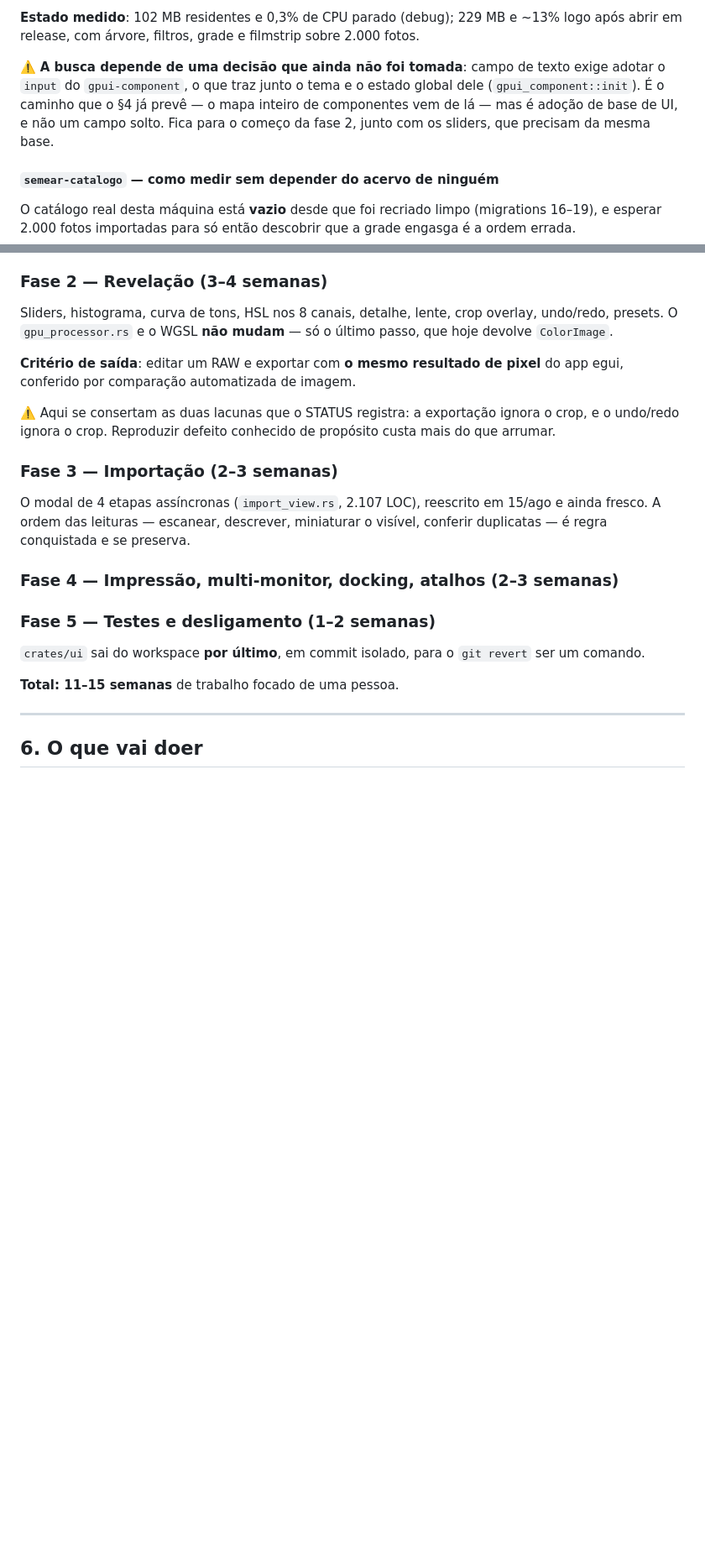
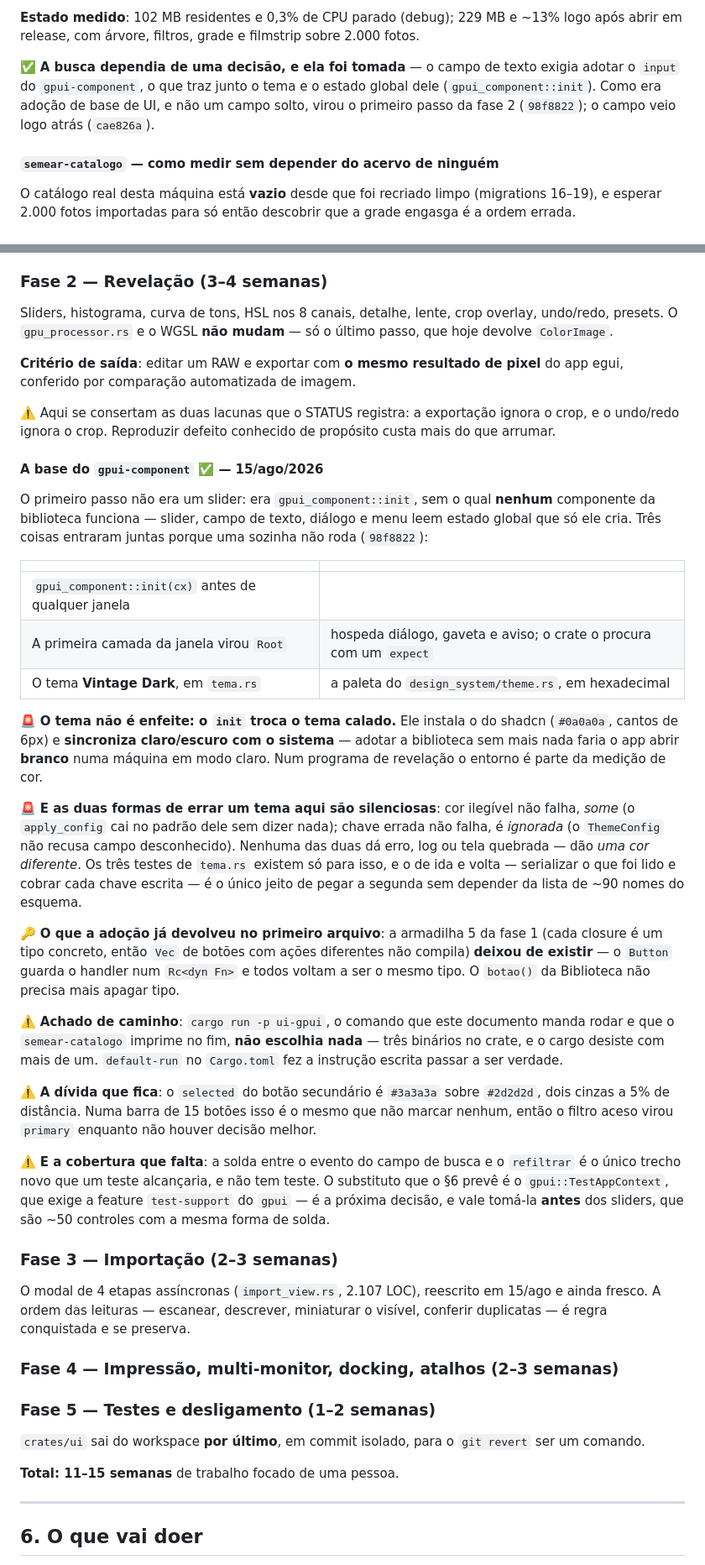
Before and after one commit to alexkads/VintageLightbox, a Markdown page: docs/10-MIGRACAO-GPUI.md, 2 parts joined by grey strips. Shown at 84% size. Rendered like a GitHub page; blank space fills up the shorter version.

Commit message:
docs(gpui): a fase 2 comecou pela base, e o tema era a parte que o init trocava
Registra o primeiro passo da fase 2 (`98f8822`, `cae826a`) e fecha a pendencia
que a fase 1 deixou em aberto: a busca dependia de uma decisao, e a decisao era
adotar a base do `gpui-component` — o campo de texto nao era um campo solto.

O que o documento passa a dizer, e nao dizia:

- o `init` **troca o tema calado**, e sincroniza claro/escuro com o sistema. Um
  programa de revelacao abrindo branco porque o macOS amanheceu no modo claro
  nao e detalhe de estilo: o entorno e parte da medicao de cor;
- as duas formas de errar tema aqui sao silenciosas — cor ilegivel some, chave
  errada e ignorada, e nenhuma das duas da erro;
- a armadilha 5 da fase 1 (closure e tipo concreto, `Vec` de botoes nao
  compila) **deixou de existir** com o `Button`;
- `cargo run -p ui-gpui`, o comando que o proprio documento manda rodar, nao
  escolhia nada — tres binarios e nenhum padrao.

E deixa escrita a proxima decisao, que vale tomar antes dos sliders: a solda
entre evento de componente e estado da tela nao tem teste, e sao ~50 controles
com a mesma forma pela frente. O `gpui::TestAppContext` do §6 e o candidato.

```diff
--- a/docs/10-MIGRACAO-GPUI.md
+++ b/docs/10-MIGRACAO-GPUI.md
@@ -286,11 +286,10 @@ quadro, chega perto do limite. É o que o carregamento assíncrono resolve, e el
 **Estado medido**: 102 MB residentes e 0,3% de CPU parado (debug); 229 MB e ~13% logo após abrir
 em release, com árvore, filtros, grade e filmstrip sobre 2.000 fotos.
 
-⚠️ **A busca depende de uma decisão que ainda não foi tomada**: campo de texto exige adotar o
-`input` do `gpui-component`, o que traz junto o tema e o estado global dele
-(`gpui_component::init`). É o caminho que o §4 já prevê — o mapa inteiro de componentes vem de lá —
-mas é adoção de base de UI, e não um campo solto. Fica para o começo da fase 2, junto com os
-sliders, que precisam da mesma base.
+✅ **A busca dependia de uma decisão, e ela foi tomada** — o campo de texto exigia adotar o `input`
+do `gpui-component`, o que traz junto o tema e o estado global dele (`gpui_component::init`). Como
+era adoção de base de UI, e não um campo solto, virou o primeiro passo da fase 2 (`98f8822`); o campo
+veio logo atrás (`cae826a`).
 
 #### `semear-catalogo` — como medir sem depender do acervo de ninguém
 
@@ -340,6 +339,48 @@ conferido por comparação automatizada de imagem.
 
 ⚠️ Aqui se consertam as duas lacunas que o STATUS registra: a exportação ignora o crop, e o
 undo/redo ignora o crop. Reproduzir defeito conhecido de propósito custa mais do que arrumar.
+
+#### A base do `gpui-component` ✅ — 15/ago/2026
+
+O primeiro passo não era um slider: era `gpui_component::init`, sem o qual **nenhum** componente da
+biblioteca funciona — slider, campo de texto, diálogo e menu leem estado global que só ele cria. Três
+coisas entraram juntas porque uma sozinha não roda (`98f8822`):
+
+| | |
+|---|---|
+| `gpui_component::init(cx)` antes de qualquer janela | |
+| A primeira camada da janela virou `Root` | hospeda diálogo, gaveta e aviso; o crate o procura com um `expect` |
+| O tema **Vintage Dark**, em `tema.rs` | a paleta do `design_system/theme.rs`, em hexadecimal |
+
+🚨 **O tema não é enfeite: o `init` troca o tema calado.** Ele instala o do shadcn (`#0a0a0a`, cantos
+de 6px) e **sincroniza claro/escuro com o sistema** — adotar a biblioteca sem mais nada faria o app
+abrir **branco** numa máquina em modo claro. Num programa de revelação o entorno é parte da medição
+de cor.
+
+🚨 **E as duas formas de errar um tema aqui são silenciosas**: cor ilegível não falha, *some* (o
+`apply_config` cai no padrão dele sem dizer nada); chave errada não falha, é *ignorada* (o
+`ThemeConfig` não recusa campo desconhecido). Nenhuma das duas dá erro, log ou tela quebrada — dão
+*uma cor diferente*. Os três testes de `tema.rs` existem só para isso, e o de ida e volta —
+serializar o que foi lido e cobrar cada chave escrita — é o único jeito de pegar a segunda sem
+depender da lista de ~90 nomes do esquema.
+
+🔑 **O que a adoção já devolveu no primeiro arquivo**: a armadilha 5 da fase 1 (cada closure é um tipo
+concreto, então `Vec` de botões com ações diferentes não compila) **deixou de existir** — o `Button`
+guarda o handler num `Rc<dyn Fn>` e todos voltam a ser o mesmo tipo. O `botao()` da Biblioteca não
+precisa mais apagar tipo.
+
+⚠️ **Achado de caminho**: `cargo run -p ui-gpui`, o comando que este documento manda rodar e que o
+`semear-catalogo` imprime no fim, **não escolhia nada** — três binários no crate, e o cargo desiste
+com mais de um. `default-run` no `Cargo.toml` fez a instrução escrita passar a ser verdade.
+
+⚠️ **A dívida que fica**: o `selected` do botão secundário é `#3a3a3a` sobre `#2d2d2d`, dois cinzas a
+5% de distância. Numa barra de 15 botões isso é o mesmo que não marcar nenhum, então o filtro aceso
+virou `primary` enquanto não houver decisão melhor.
+
+⚠️ **E a cobertura que falta**: a solda entre o evento do campo de busca e o `refiltrar` é o único
+trecho novo que um teste alcançaria, e não tem teste. O substituto que o §6 prevê é o
+`gpui::TestAppContext`, que exige a feature `test-support` do `gpui` — é a próxima decisão, e vale
+tomá-la **antes** dos sliders, que são ~50 controles com a mesma forma de solda.
 
 ### Fase 3 — Importação (2–3 semanas)
 
```
Also changed, not shown: other parts of docs/10-MIGRACAO-GPUI.md (+2 -1 lines).
